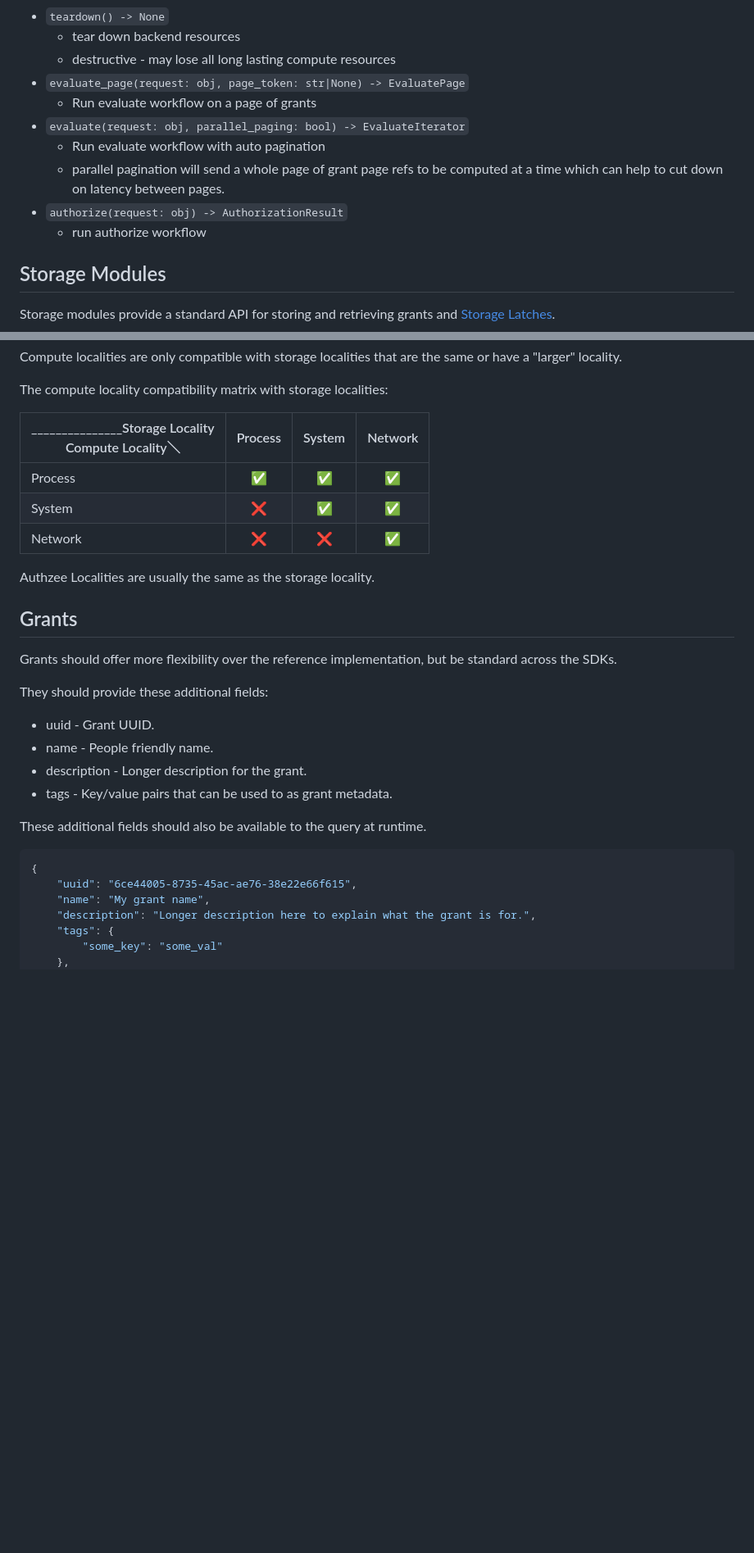
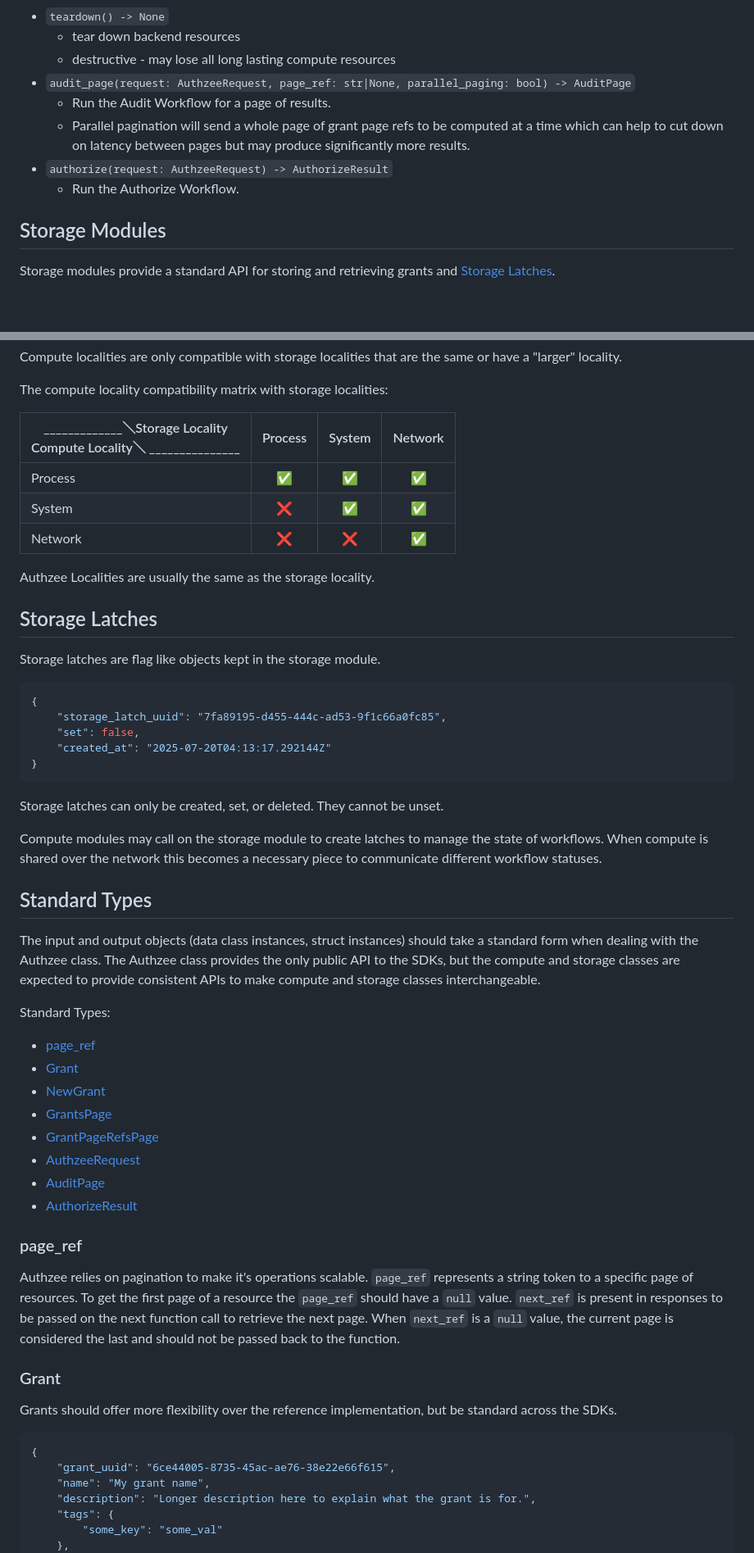
Before and after one commit to btemplep/authzee, a Markdown page: docs/sdks.md, 2 parts joined by grey strips. Shown: that part at 82% size. Rendered like a GitHub page; blank space fills up the shorter version.

````diff
--- a/docs/sdks.md
+++ b/docs/sdks.md
@@ -155,13 +152,11 @@ Compute modules objects or structs should implement these methods:
 - `teardown() -> None`
     - tear down backend resources
     - destructive - may lose all long lasting compute resources
-- `evaluate_page(request: obj, page_token: str|None) -> EvaluatePage`
-    - Run evaluate workflow on a page of grants
-- `evaluate(request: obj, parallel_paging: bool) -> EvaluateIterator`
-    - Run evaluate workflow with auto pagination
-    - parallel pagination will send a whole page of grant page refs to be computed at a time which can help to cut down on latency between pages.
-- `authorize(request: obj) -> AuthorizationResult`
-    - run authorize workflow
+- `audit_page(request: AuthzeeRequest, page_ref: str|None, parallel_paging: bool) -> AuditPage`
+    - Run the Audit Workflow for a page of results.
+    - Parallel pagination will send a whole page of grant page refs to be computed at a time which can help to cut down on latency between pages but may produce significantly more results.
+- `authorize(request: AuthzeeRequest) -> AuthorizeResult`
+    - Run the Authorize Workflow.
 
 
 ## Storage Modules
@@ -234,33 +233,60 @@ Compute localities are only compatible with storage localities that are the same
 
 The compute locality compatibility matrix with storage localities:
 
-| _______________Storage Locality<br>Compute Locality＼| Process | System | Network |
+| _____________＼Storage Locality<br>Compute Locality＼ _______________ | Process | System | Network |
 |---|:---:|:---:|:---:|
 | Process | ✅ | ✅ | ✅ |
 | System | ❌ | ✅ | ✅ |
 | Network | ❌ | ❌ | ✅ |
 
-
 Authzee Localities are usually the same as the storage locality.
 
 
-## Grants
+## Storage Latches
+
+Storage latches are flag like objects kept in the storage module.
+
+```json
+{
+    "storage_latch_uuid": "7fa89195-d455-444c-ad53-9f1c66a0fc85",
+    "set": false,
+    "created_at": "2025-07-20T04:13:17.292144Z"
+}
+```
+
+Storage latches can only be created, set, or deleted.
+They cannot be unset.
+
+Compute modules may call on the storage module to create latches to manage the state of workflows.  When compute is shared over the network this becomes a necessary piece to communicate different workflow statuses.
+
+
+## Standard Types
+
+The input and output objects (data class instances, struct instances) should take a standard form when dealing with the Authzee class. The Authzee class provides the only public API to the SDKs, but the compute and storage classes are expected to provide consistent APIs to make compute and storage classes interchangeable.
+
+Standard Types:
+- [page_ref](#page_ref)
+- [Grant](#grant)
+- [NewGrant](#newgrant)
+- [GrantsPage](#grantspage)
+- [GrantPageRefsPage](#grantpagerefspage)
+- [AuthzeeRequest](#authzeerequest)
+- [AuditPage](#auditpage)
+- [AuthorizeResult](#authorizeresult)
+
+### page_ref
+
+Authzee relies on pagination to make it's operations scalable.
+`page_ref` represents a string token to a specific page of resources.  To get the first page of a resource the `page_ref` should have a `null` value.  `next_ref` is present in responses to be passed on the next function call to retrieve the next page.  When `next_ref` is a `null` value, the current page is considered the last and should not be passed back to the function.
+
+
+### Grant
 
 Grants should offer more flexibility over the reference implementation, but be standard across the SDKs.
 
-They should provide these additional fields:
-
-- uuid - Grant UUID.
-- name - People friendly name.
-- description - Longer description for the grant.
-- tags - Key/value pairs that can be used to as grant metadata.
-
-
-These additional fields should also be available to the query at runtime.
-
 ```json
 {
-    "uuid": "6ce44005-8735-45ac-ae76-38e22e66f615",
+    "grant_uuid": "6ce44005-8735-45ac-ae76-38e22e66f615",
     "name": "My grant name",
     "description": "Longer description here to explain what the grant is for.",
     "tags": {
````
Also changed, not shown: other parts of docs/sdks.md (+98 -50 lines), docs/specification.md (+2 -3 lines).
